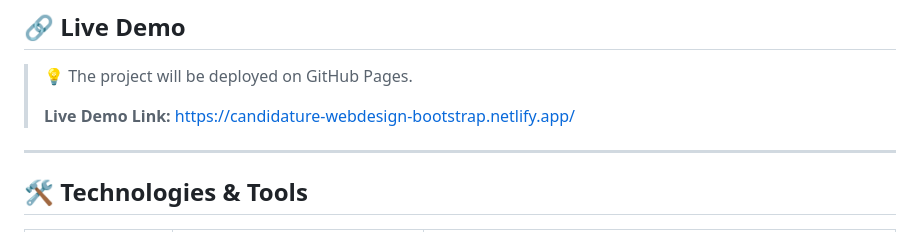
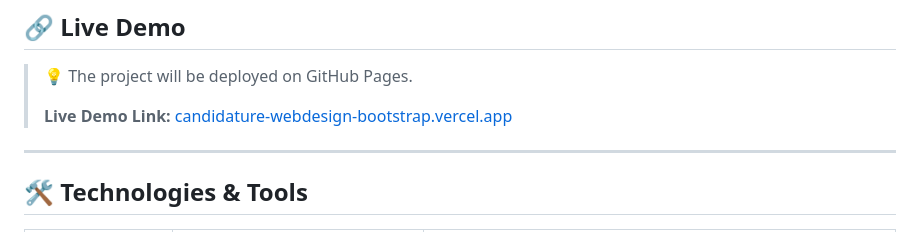
Before and after one commit to T-h-o-n-y/candidature-webdesign-bootstrap, a Markdown page: README.md, the part around the change. Drawn GitHub-style.

Commit message:
fix : Adding Live Demo Link Vercel

```diff
--- a/README.md
+++ b/README.md
@@ -10,7 +10,7 @@ This repository contains the technical web integration submission for the static
 
 > 💡 The project will be deployed on GitHub Pages.
 >
-> **Live Demo Link:** https://candidature-webdesign-bootstrap.netlify.app/
+> **Live Demo Link:** [candidature-webdesign-bootstrap.vercel.app](https://candidature-webdesign-bootstrap.vercel.app/)
 
 ---
 
```
